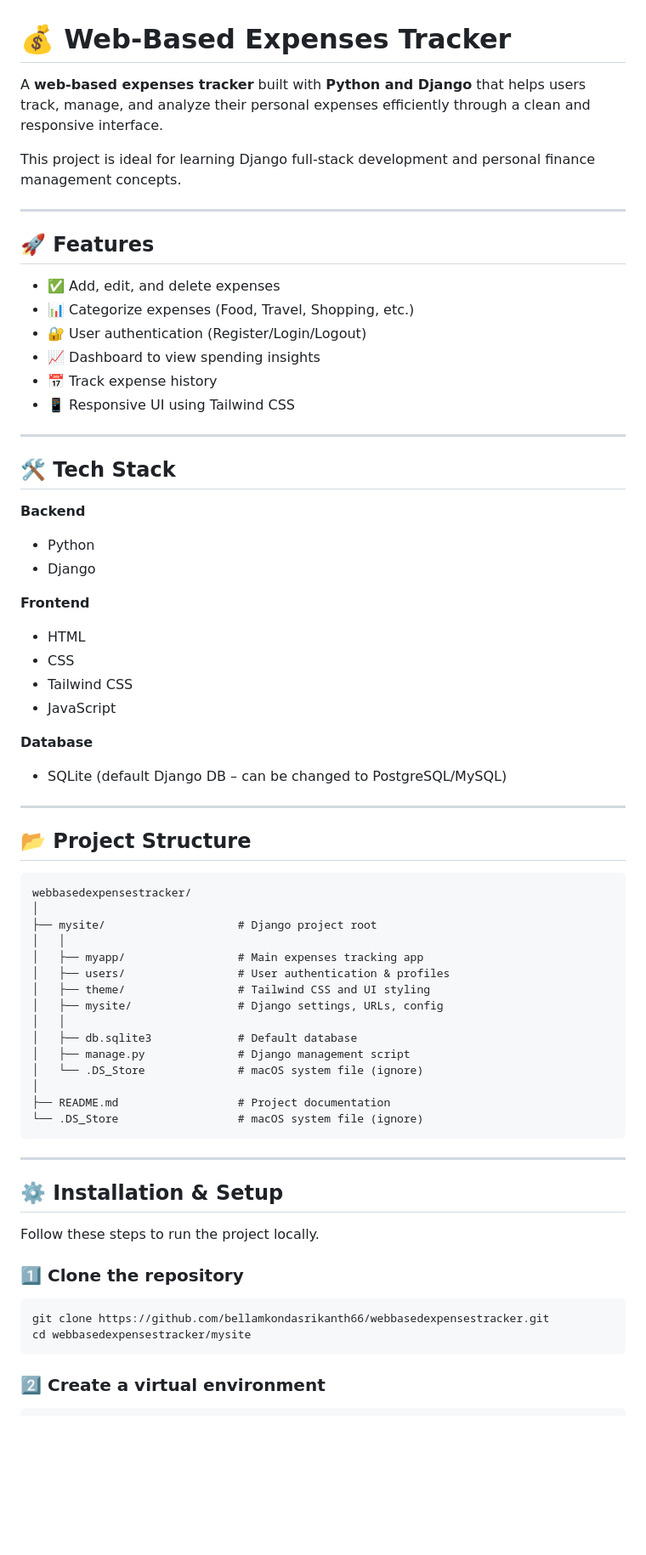
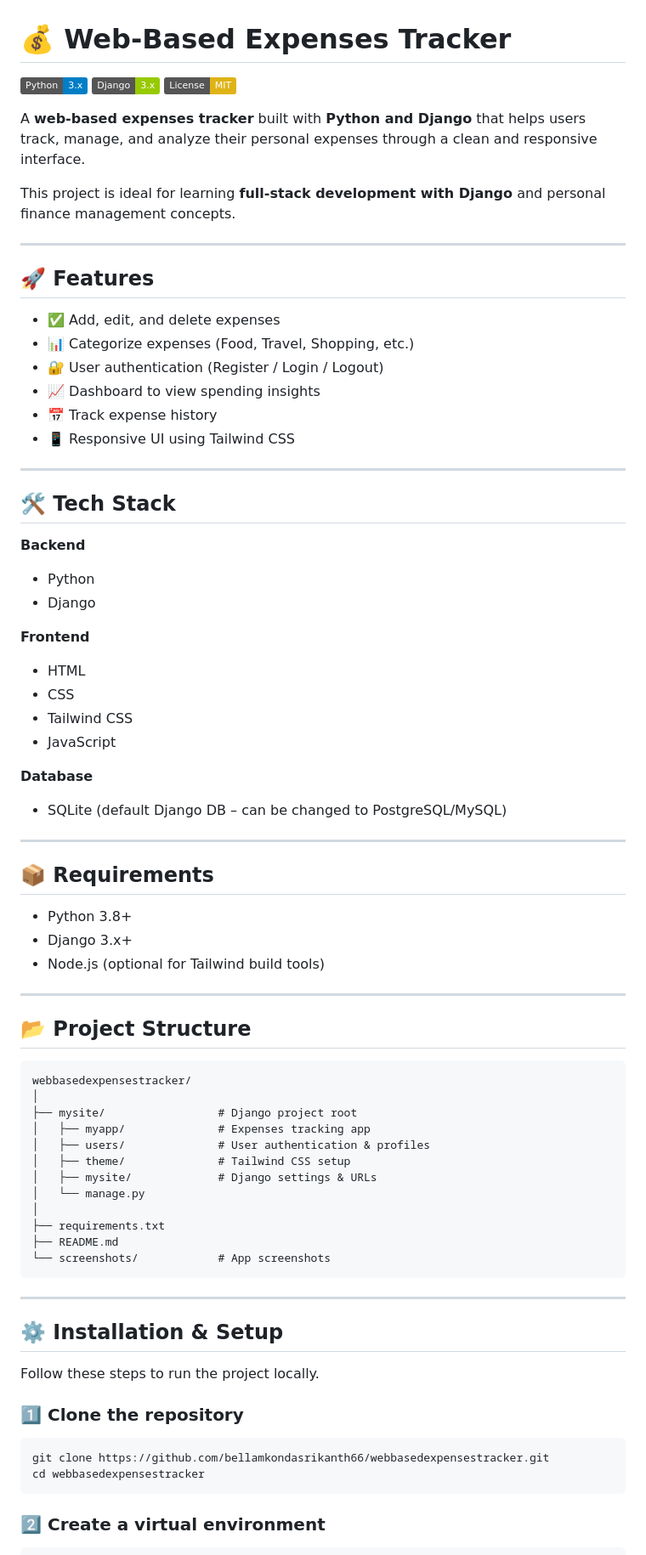
Before and after one commit to bellamkondasrikanth66/webbasedexpensestracker, a Markdown page: README.md, the part around one of its changes. Shown at 85% size. Rendered like a GitHub page; badges without logos; blank space fills up the shorter version.

Commit message:
Added Screenshots to README

````diff
--- a/README.md
+++ b/README.md
@@ -1,39 +1,48 @@
 # 💰 Web-Based Expenses Tracker
 
-A **web-based expenses tracker** built with **Python and Django** that helps users track, manage, and analyze their personal expenses efficiently through a clean and responsive interface.
+![Python](https://img.shields.io/badge/Python-3.x-blue)
+![Django](https://img.shields.io/badge/Django-3.x-green)
+![License](https://img.shields.io/badge/License-MIT-yellow)
 
-This project is ideal for learning Django full‑stack development and personal finance management concepts.
+A **web-based expenses tracker** built with **Python and Django** that helps users track, manage, and analyze their personal expenses through a clean and responsive interface.
+
+This project is ideal for learning **full-stack development with Django** and personal finance management concepts.
 
 ---
 
 ## 🚀 Features
 
-* ✅ Add, edit, and delete expenses
-* 📊 Categorize expenses (Food, Travel, Shopping, etc.)
-* 🔐 User authentication (Register/Login/Logout)
-* 📈 Dashboard to view spending insights
-* 📅 Track expense history
-* 📱 Responsive UI using Tailwind CSS
+- ✅ Add, edit, and delete expenses
+- 📊 Categorize expenses (Food, Travel, Shopping, etc.)
+- 🔐 User authentication (Register / Login / Logout)
+- 📈 Dashboard to view spending insights
+- 📅 Track expense history
+- 📱 Responsive UI using Tailwind CSS
 
 ---
 
 ## 🛠️ Tech Stack
 
 **Backend**
-
-* Python
-* Django
+- Python
+- Django
 
 **Frontend**
-
-* HTML
-* CSS
-* Tailwind CSS
-* JavaScript
+- HTML
+- CSS
+- Tailwind CSS
+- JavaScript
 
 **Database**
+- SQLite (default Django DB – can be changed to PostgreSQL/MySQL)
 
-* SQLite (default Django DB – can be changed to PostgreSQL/MySQL)
+---
+
+## 📦 Requirements
+
+- Python 3.8+
+- Django 3.x+
+- Node.js (optional for Tailwind build tools)
 
 ---
 
@@ -42,19 +51,16 @@ This project is ideal for learning Django full‑stack development and personal
 ```
 webbasedexpensestracker/
 │
-├── mysite/                    # Django project root
-│   │
-│   ├── myapp/                 # Main expenses tracking app
-│   ├── users/                 # User authentication & profiles
-│   ├── theme/                 # Tailwind CSS and UI styling
-│   ├── mysite/                # Django settings, URLs, config
-│   │
-│   ├── db.sqlite3             # Default database
-│   ├── manage.py              # Django management script
-│   └── .DS_Store              # macOS system file (ignore)
+├── mysite/                 # Django project root
+│   ├── myapp/              # Expenses tracking app
+│   ├── users/              # User authentication & profiles
+│   ├── theme/              # Tailwind CSS setup
+│   ├── mysite/             # Django settings & URLs
+│   └── manage.py
 │
-├── README.md                  # Project documentation
-└── .DS_Store                  # macOS system file (ignore)
+├── requirements.txt
+├── README.md
+└── screenshots/            # App screenshots
 ```
 
 ---
@@ -64,10 +70,9 @@ webbasedexpensestracker/
 Follow these steps to run the project locally.
 
 ### 1️⃣ Clone the repository
-
 ```bash
 git clone https://github.com/bellamkondasrikanth66/webbasedexpensestracker.git
-cd webbasedexpensestracker/mysite
+cd webbasedexpensestracker
 ```
 
 ### 2️⃣ Create a virtual environment
````
Also changed, not shown: other parts of README.md (+18 -24 lines), screenshots/add-expense.png (added), screenshots/dashboard.png (added), screenshots/login.png (added), screenshots/registration.png (added).
